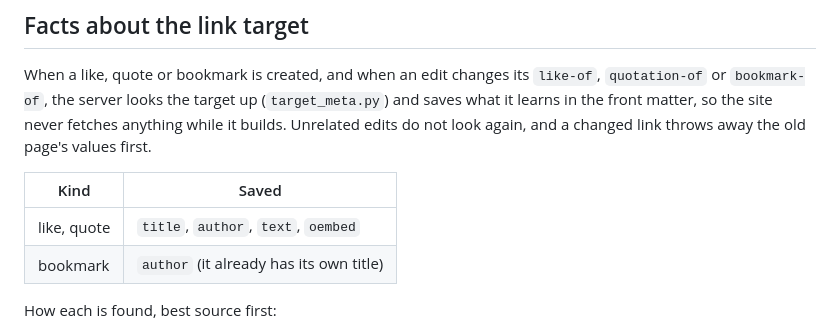
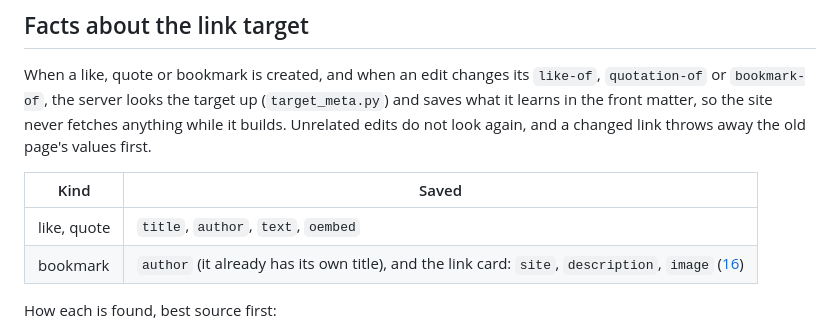
Before and after one commit to awfulwoman/micropub-server, a Markdown page: docs/specs/06-post-templates.md, the part around the change. Drawn GitHub-style.

```diff
--- a/docs/specs/06-post-templates.md
+++ b/docs/specs/06-post-templates.md
@@ -234,7 +234,7 @@ a changed link throws away the old page's values first.
 | Kind | Saved |
 | --- | --- |
 | like, quote | `title`, `author`, `text`, `oembed` |
-| bookmark | `author` (it already has its own title) |
+| bookmark | `author` (it already has its own title), and the link card: `site`, `description`, `image` ([16](16-link-cards.md)) |
 
 How each is found, best source first:
 
```
Also changed, not shown: docs/specs/09-configuration.md (+6 -0 lines), docs/specs/16-link-cards.md (added, +305 -0 lines).
